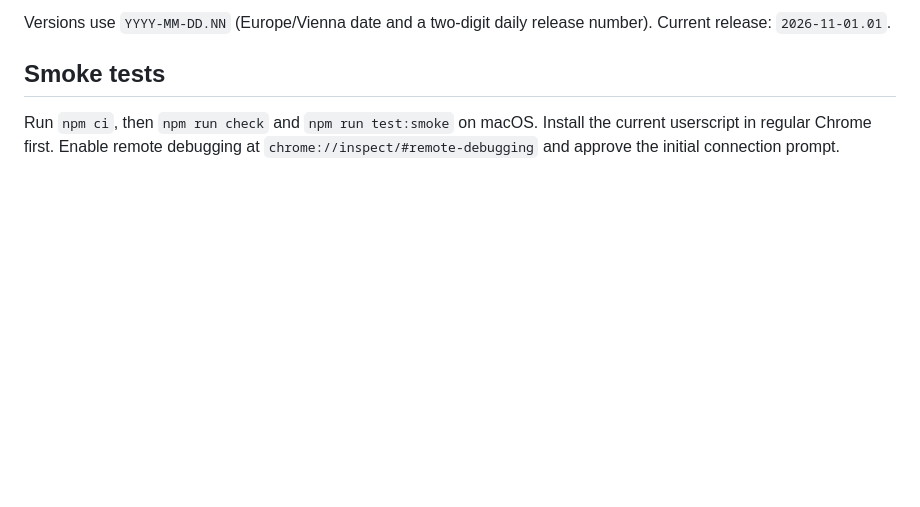
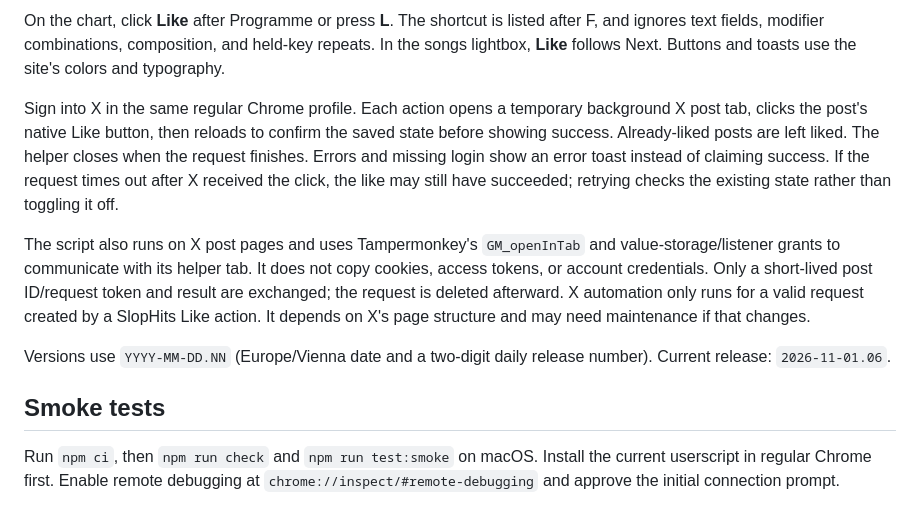
Before and after one commit to limex/betterslophits, a Markdown page: README.md, the part around one of its changes. GitHub-like rendering; blank space fills up the shorter version.

```diff
--- a/README.md
+++ b/README.md
@@ -10,5 +19,11 @@ X liking is deferred. This script has no X integration or additional permissions
 
-Versions use `YYYY-MM-DD.NN` (Europe/Vienna date and a two-digit daily release number). Current release: `2026-11-01.01`.
+On the chart, click **Like** after Programme or press **L**. The shortcut is listed after F, and ignores text fields, modifier combinations, composition, and held-key repeats. In the songs lightbox, **Like** follows Next. Buttons and toasts use the site's colors and typography.
+
+Sign into X in the same regular Chrome profile. Each action opens a temporary background X post tab, clicks the post's native Like button, then reloads to confirm the saved state before showing success. Already-liked posts are left liked. The helper closes when the request finishes. Errors and missing login show an error toast instead of claiming success. If the request times out after X received the click, the like may still have succeeded; retrying checks the existing state rather than toggling it off.
+
+The script also runs on X post pages and uses Tampermonkey's `GM_openInTab` and value-storage/listener grants to communicate with its helper tab. It does not copy cookies, access tokens, or account credentials. Only a short-lived post ID/request token and result are exchanged; the request is deleted afterward. X automation only runs for a valid request created by a SlopHits Like action. It depends on X's page structure and may need maintenance if that changes.
+
+Versions use `YYYY-MM-DD.NN` (Europe/Vienna date and a two-digit daily release number). Current release: `2026-11-01.06`.
 
 ## Smoke tests
 
```
Also changed, not shown: other parts of README.md (+27 -2 lines), plan.md (deleted, +0 -24 lines), images/pasted_20261101-150746.png (added), images/pasted_20261101-150915.png (added), 5 other files.
